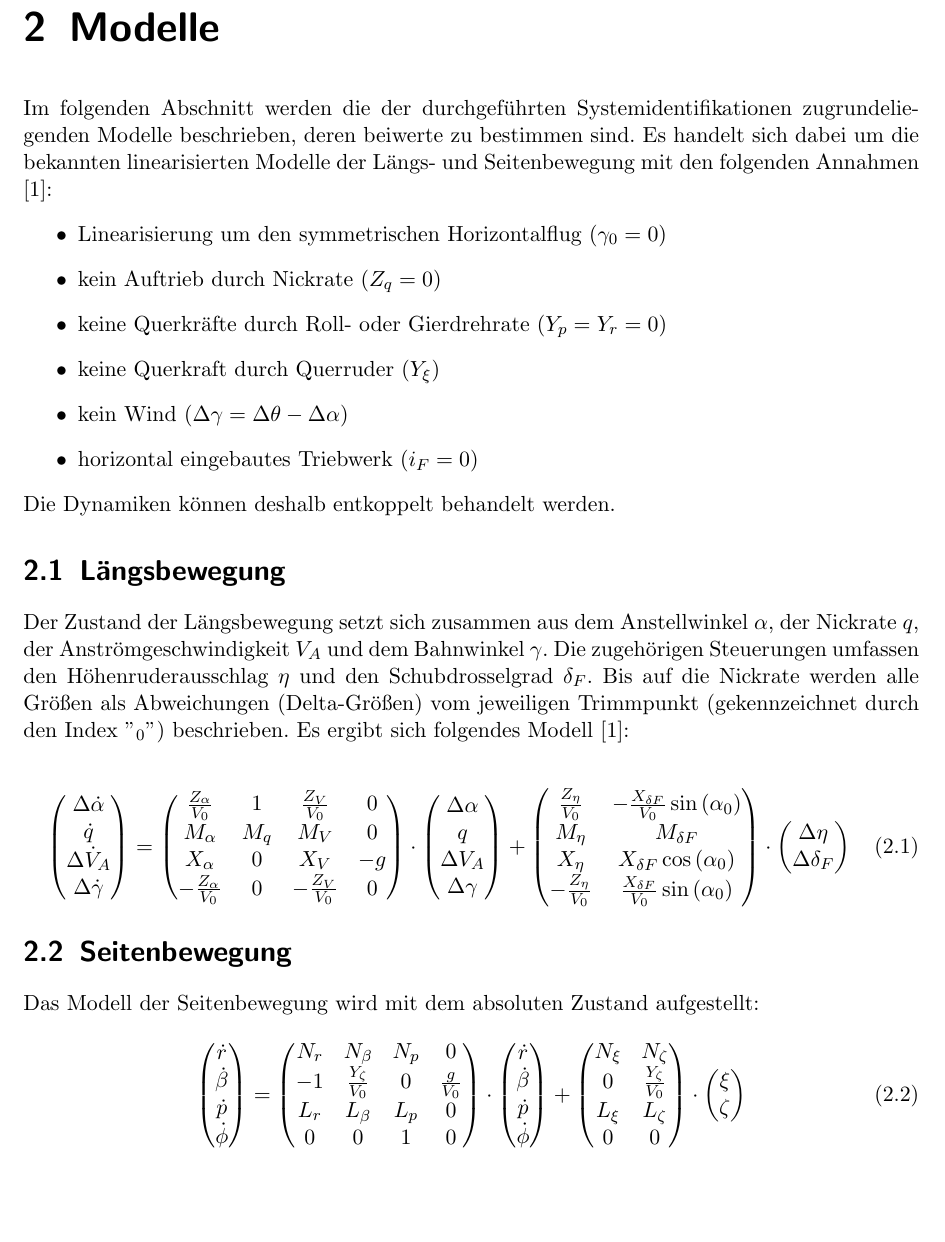
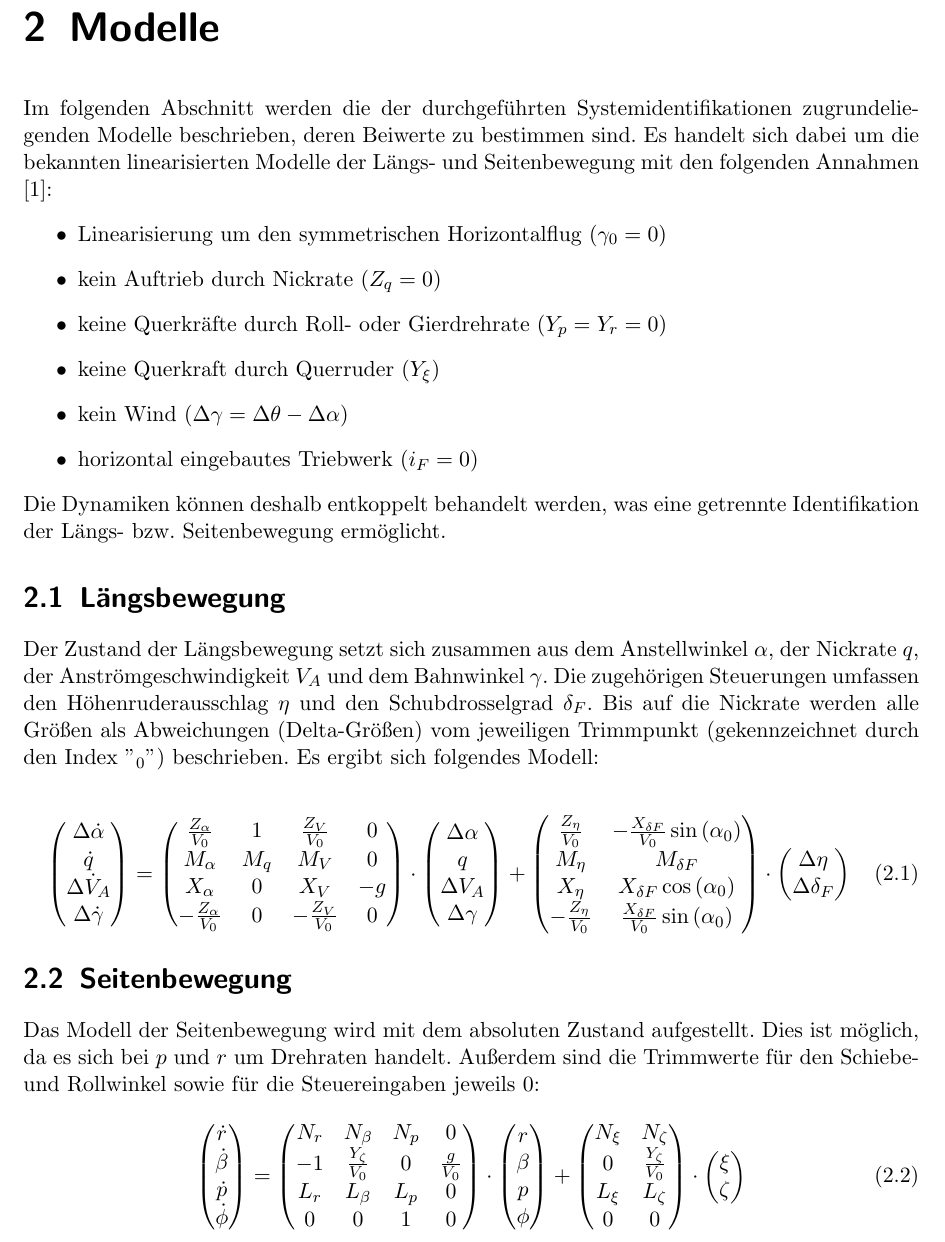
Before and after one commit to floriangschwandtner/Aerobotics2021, a LaTeX document (0a_Abschlussbericht/Main.tex, which reads 0a_Abschlussbericht/src/modell.tex): part of page 5 of 13, cut so that both start at the same text, the shorter picture padded with empty space. Compiled offline with pdfLaTeX.

Commit message:
Korrekturen "Modelle"

```diff
--- a/0a_Abschlussbericht/src/modell.tex
+++ b/0a_Abschlussbericht/src/modell.tex
@@ -1,7 +1,7 @@
 \chapter{Modelle}
 
 Im folgenden Abschnitt werden die der durchgeführten Systemidentifikationen zugrundeliegenden Modelle beschrieben, deren
-beiwerte zu bestimmen sind. Es handelt sich dabei um die bekannten linearisierten Modelle der Längs- und Seitenbewegung mit
+Beiwerte zu bestimmen sind. Es handelt sich dabei um die bekannten linearisierten Modelle der Längs- und Seitenbewegung mit
 den folgenden Annahmen \cite{Fichter2009}:
 \begin{itemize}
 	\item Linearisierung um den symmetrischen Horizontalflug ($ \gamma_0=0 $)
@@ -11,14 +11,14 @@ den folgenden Annahmen \cite{Fichter2009}:
 	\item kein Wind ($ \Delta\gamma = \Delta\theta-\Delta\alpha $)
 	\item horizontal eingebautes Triebwerk ($ i_F=0 $)
 \end{itemize}
-Die Dynamiken können deshalb entkoppelt behandelt werden. %\cite{Vorlesung2}
+Die Dynamiken können deshalb entkoppelt behandelt werden, was eine getrennte Identifikation der Längs- bzw. Seitenbewegung
+ermöglicht. %\cite{Vorlesung2}
 
 \section{Längsbewegung}
 Der Zustand der Längsbewegung setzt sich zusammen aus dem Anstellwinkel $ \alpha $, der Nickrate $ q $, der
 Anströmgeschwindigkeit $ V_A $ und dem Bahnwinkel $ \gamma $. Die zugehörigen Steuerungen umfassen den Höhenruderausschlag $
 \eta $ und den Schubdrosselgrad $ \delta_F $. Bis auf die Nickrate werden alle Größen als Abweichungen (Delta-Größen) vom
-jeweiligen Trimmpunkt (gekennzeichnet durch den Index "$ _0 $") beschrieben. Es ergibt sich folgendes Modell
-\cite{Fichter2009}:
+jeweiligen Trimmpunkt (gekennzeichnet durch den Index "$ _0 $") beschrieben. Es ergibt sich folgendes Modell:
 
 \begin{equation}\label{eq:laengsbewegung}
 	\begin{pmatrix}
@@ -52,7 +52,9 @@ jeweiligen Trimmpunkt (gekennzeichnet durch den Index "$ _0 $") beschrieben. Es
 \end{equation}
 
 \section{Seitenbewegung}
-Das Modell der Seitenbewegung wird mit dem absoluten Zustand aufgestellt:
+Das Modell der Seitenbewegung wird mit dem absoluten Zustand aufgestellt. Dies ist möglich, da es sich bei $ p $ und $ r $
+um Drehraten handelt. Außerdem sind die Trimmwerte für den Schiebe- und Rollwinkel sowie für die Steuereingaben jeweils $ 0
+$:
 
 \begin{equation}\label{eq:seitenbewegung}
 	\begin{pmatrix}
@@ -68,10 +70,10 @@ Das Modell der Seitenbewegung wird mit dem absoluten Zustand aufgestellt:
 		0   & 0                   & 1   & 0\\
 	\end{pmatrix} \cdot
 	\begin{pmatrix}
-		\dot{r}\\
-		\dot{\beta}\\
-		\dot{p}\\
-		\dot{\phi}
+		r\\
+		\beta\\
+		p\\
+		\phi
 	\end{pmatrix} +
 	\begin{pmatrix}
 		N_\xi & N_\zeta\\
```
Also changed, not shown: 0a_Abschlussbericht/Main.pdf, 3 other files.
